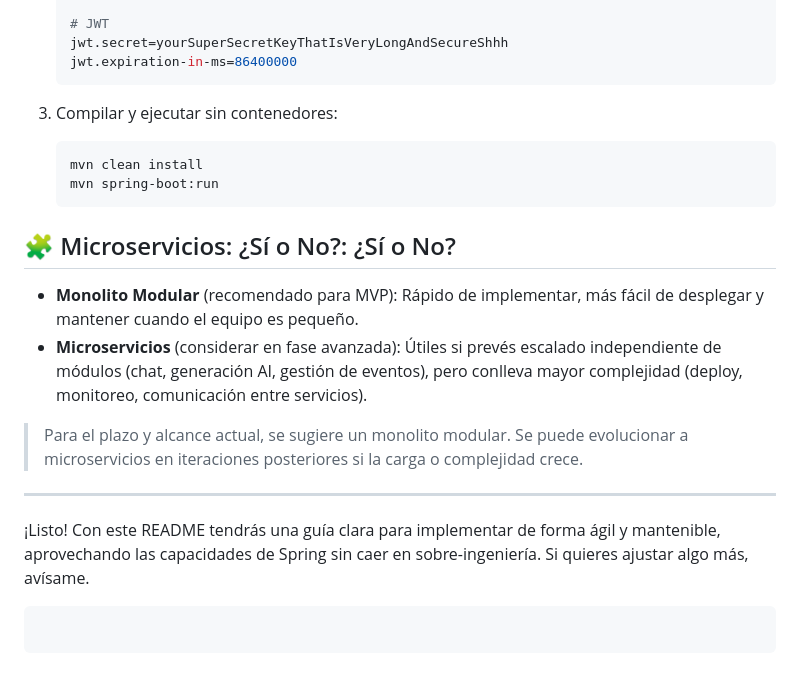
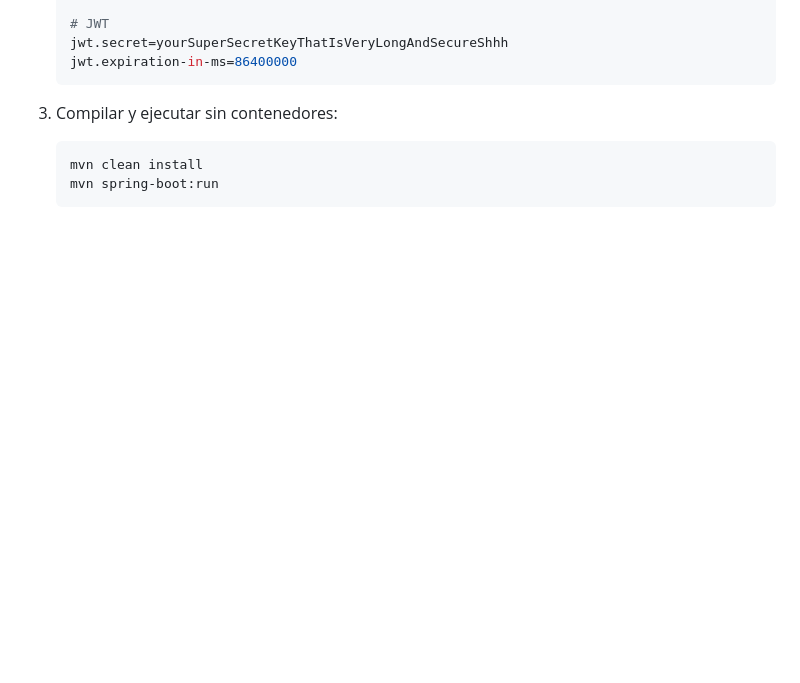
Before and after one commit to Nicolas-12000/Generador-Eventos-AI, a Markdown page: README.md, the part around the change. GitHub-like rendering; blank space fills up the shorter version.

Commit message:
cambios en el readme

````diff
--- a/README.md
+++ b/README.md
@@ -112,17 +112,3 @@ Este enfoque reduce la complejidad de múltiples puertos/adapters, manteniendo s
    mvn clean install
    mvn spring-boot:run
    ```
-
-## 🧩 Microservicios: ¿Sí o No?: ¿Sí o No?
-
-* **Monolito Modular** (recomendado para MVP): Rápido de implementar, más fácil de desplegar y mantener cuando el equipo es pequeño.
-* **Microservicios** (considerar en fase avanzada): Útiles si prevés escalado independiente de módulos (chat, generación AI, gestión de eventos), pero conlleva mayor complejidad (deploy, monitoreo, comunicación entre servicios).
-
-> Para el plazo y alcance actual, se sugiere un monolito modular. Se puede evolucionar a microservicios en iteraciones posteriores si la carga o complejidad crece.
-
----
-
-¡Listo! Con este README tendrás una guía clara para implementar de forma ágil y mantenible, aprovechando las capacidades de Spring sin caer en sobre-ingeniería. Si quieres ajustar algo más, avísame.
-
-```
-```
````
